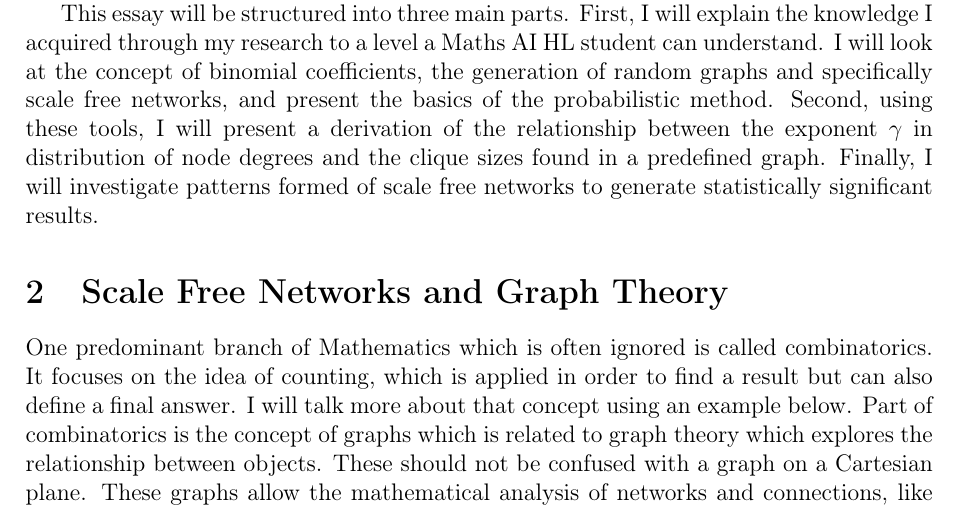
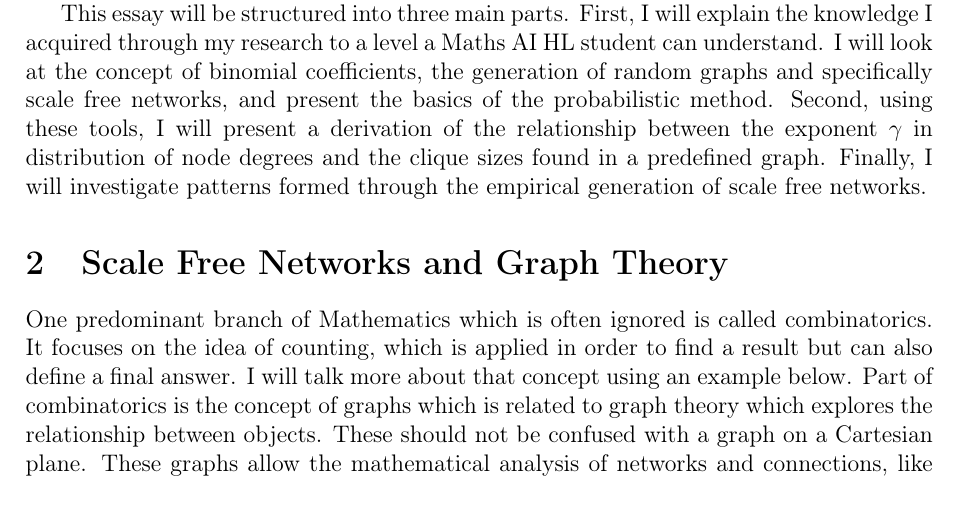
Before and after one commit to informatiky/LaTeX, a LaTeX document (Extended Essay/Johannes - Mathematics Extended Essay - Probabilistic method.tex): part of page 3 of 18, cut so that both start at the same text. Compiled offline with pdfLaTeX.

Commit message:
Auto-commit: 2026-09-13 19:22:12

```diff
--- a/Extended Essay/Johannes - Mathematics Extended Essay - Probabilistic method.tex
+++ b/Extended Essay/Johannes - Mathematics Extended Essay - Probabilistic method.tex
@@ -75,7 +75,7 @@ Clique sizes are parts of graphs (from graph theory, not Cartesian planes) where
 
 Scale free networks are remarkable graphs because they can be found and are made use of in every corner of our lives. They are defined by their nodes' degree, which I will define later, but even without the mathematical knowledge they are conceptually interesting. The internet and Instagram are scale free networks. Telecommunications networks are scale free. Most modern financial networks have hubs. Any network which makes use of a few hubs that have many more connections than the rest is likely a scale free network. The simple fact that there are many tangible examples to understand the concept make this topic fascinating to explore. \autocite{ScalefreeNetwork2026}
 
-This essay will be structured into three main parts. First, I will explain the knowledge I acquired through my research to a level a Maths AI HL student can understand. I will look at the concept of binomial coefficients, the generation of random graphs and specifically scale free networks, and present the basics of the probabilistic method. Second, using these tools, I will present a derivation of the relationship between the exponent \( \gamma \) in distribution of node degrees and the clique sizes found in a predefined graph. Finally, I will investigate patterns formed  of scale free networks to generate statistically significant results.
+This essay will be structured into three main parts. First, I will explain the knowledge I acquired through my research to a level a Maths AI HL student can understand. I will look at the concept of binomial coefficients, the generation of random graphs and specifically scale free networks, and present the basics of the probabilistic method. Second, using these tools, I will present a derivation of the relationship between the exponent \( \gamma \) in distribution of node degrees and the clique sizes found in a predefined graph. Finally, I will investigate patterns formed through the empirical generation of scale free networks.
 
 %To briefly help the reader to understand this essay better, below are a few definitions and pointers on notation which might be useful throughout the next few pages:
 % \begin{description}
```
Also changed, not shown: 1 other file.
